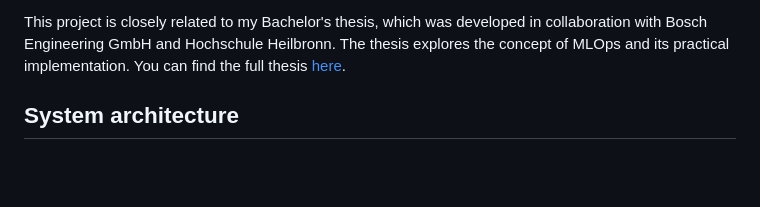
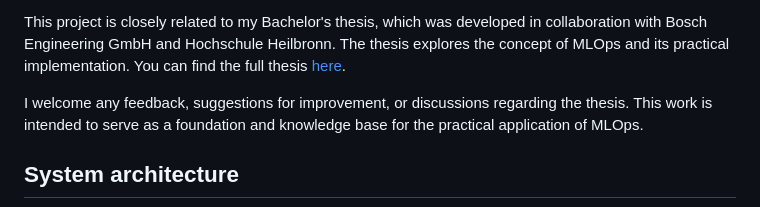
Before and after one commit to MBenediktF/MLOps, a Markdown page: readme.md, the part around the change. Rendered like a GitHub page; blank space fills up the shorter version.

Commit message:
docs: overview

```diff
--- a/readme.md
+++ b/readme.md
@@ -14,6 +14,8 @@ which was developed in collaboration with Bosch Engineering GmbH and Hochschule
 The thesis explores the concept of MLOps
 and its practical implementation.
 You can find the full thesis [here](https://www.mbenediktf.de/end-to-end-mlops/).
+
+I welcome any feedback, suggestions for improvement, or discussions regarding the thesis. This work is intended to serve as a foundation and knowledge base for the practical application of MLOps.
 
 ## System architecture
 
```
